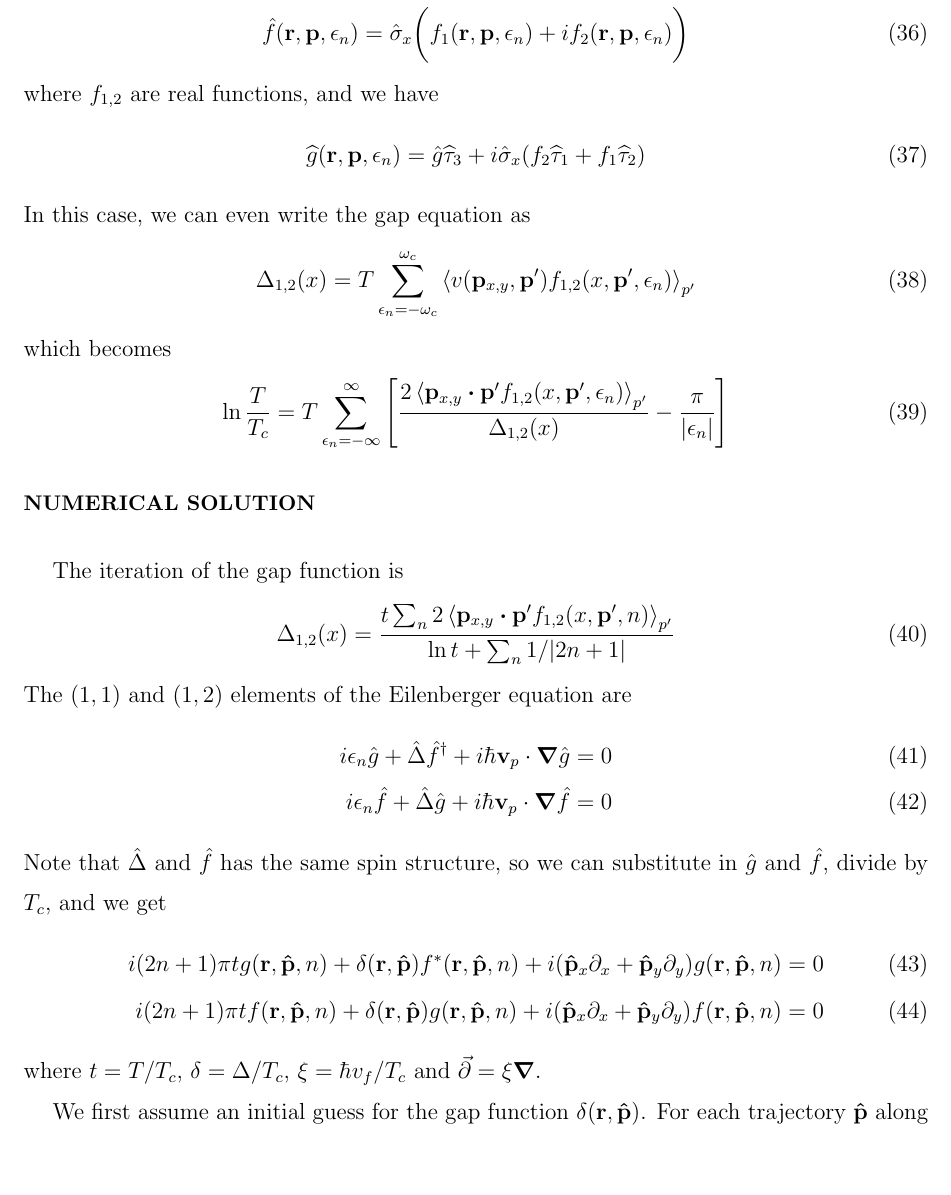
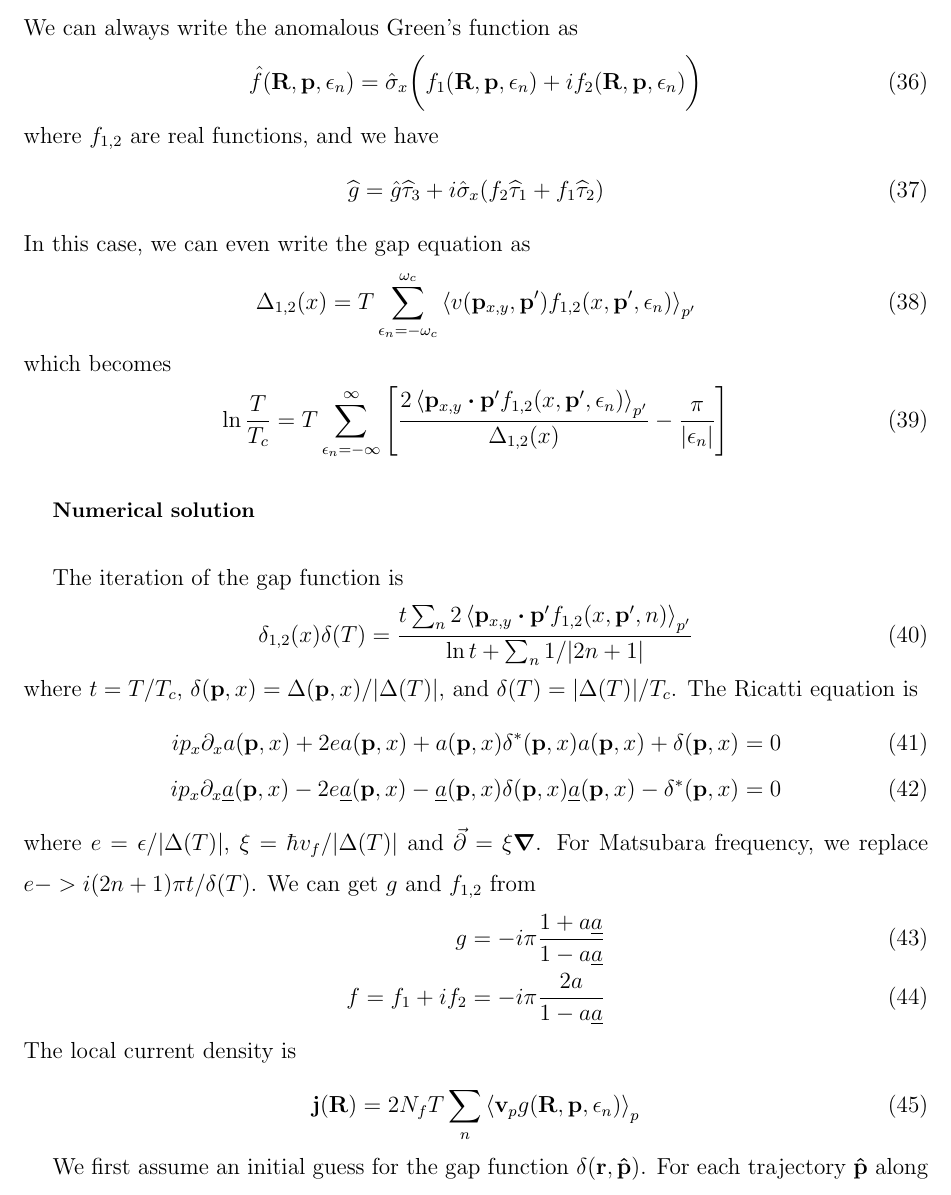
Before and after one commit to junguanghe/annulus_3he_a, a LaTeX paper (eilenberger/eilenberger.tex): part of page 5 of 5, cut at the place of the change, the shorter picture padded with empty space. Compiled offline with pdfLaTeX.

Commit message:
refactor: update Eilenberger equations in eilenberger.tex to use consistent notation for spatial variables and enhance clarity in gap function definitions

```diff
--- a/eilenberger/eilenberger.tex
+++ b/eilenberger/eilenberger.tex
@@ -261,14 +261,14 @@ Here $\Delta_1(x)$ and $\Delta_2(x)$ are real functions, and we have
     \end{pmatrix} \\
      & = i\hat{\sigma}_x(\Delta_2p_y\widehat{\tau}_1 + \Delta_1p_x\widehat{\tau}_2)
 \end{align}
-In this case, we can also write the anomalous Green's function as
+We can always write the anomalous Green's function as
 \begin{align}
-    \hat{f}(\vb{r}, \vb{p}, \epsilon_n)
-    = \hat{\sigma}_x \bigg(f_1(\vb{r}, \vb{p}, \epsilon_n) + if_2(\vb{r}, \vb{p}, \epsilon_n) \bigg)
+    \hat{f}(\vb{R}, \vb{p}, \epsilon_n)
+    = \hat{\sigma}_x \bigg(f_1(\vb{R}, \vb{p}, \epsilon_n) + if_2(\vb{R}, \vb{p}, \epsilon_n) \bigg)
 \end{align}
 where $f_{1,2}$ are real functions, and we have
 \begin{align}
-    \widehat{g}(\vb{r}, \vb{p}, \epsilon_n)
+    \widehat{g}
     = \hat{g}\widehat{\tau}_3 + i\hat{\sigma}_x(f_2\widehat{\tau}_1 + f_1\widehat{\tau}_2)
 \end{align}
 In this case, we can even write the gap equation as
@@ -286,30 +286,31 @@ which becomes
     \right]
 \end{align}
 
-\section{Numerical solution}
+\subsection{Numerical solution}
 The iteration of the gap function is
 \begin{align}
-    \Delta_{1,2}(x) =
+    \delta_{1,2}(x)\delta(T) =
     \frac{t\sum_n2\ev{\vb{p}_{x,y}\vdot\vb{p}'f_{1,2}(x, \vb{p}', n)}_{p'}}
     {\ln{t} + \sum_n 1/|2n+1|}
 \end{align}
-The $(1,1)$ and $(1,2)$ elements of the Eilenberger equation are
+where $t = T/T_c$, $\delta(\vb{p},x) = \Delta(\vb{p},x)/|\Delta(T)|$, and $\delta(T) = |\Delta(T)|/T_c$.
+The Ricatti equation is
 \begin{align}
-    i\epsilon_n \hat{g} + \hat{\Delta} \hat{f}^\dagger + i\hbar \vb{v}_p \cdot \grad \hat{g} = 0 \\
-    i\epsilon_n \hat{f} + \hat{\Delta} \hat{g} + i\hbar \vb{v}_p \cdot \grad \hat{f} = 0
+    ip_x\partial_x a(\vb{p},x) + 2ea(\vb{p},x) + a(\vb{p},x)\delta^*(\vb{p},x) a(\vb{p},x) + \delta(\vb{p},x) = 0 \\
+    ip_x\partial_x \underline{a}(\vb{p},x) - 2e \underline{a}(\vb{p},x) - \underline{a}(\vb{p},x)\delta(\vb{p},x)\underline{a}(\vb{p},x) - \delta^*(\vb{p},x) = 0
 \end{align}
-Note that $\hat{\Delta}$ and $\hat{f}$ has the same spin structure, so we can
-substitute in $\hat{g}$ and $\hat{f}$, divide by $T_c$, and we get
+where $e = \epsilon/|\Delta(T)|$,
+$\xi = \hbar v_f/|\Delta(T)|$ and $\va{\partial} = \xi\grad$.
+For Matsubara frequency, we replace $e -> i(2n+1)\pi t/\delta(T)$.
+We can get $g$ and $f_{1,2}$ from
 \begin{align}
-    i (2n+1)\pi t g(\vb{r}, \vu{p}, n) + \delta(\vb{r}, \vu{p})
-    f^*(\vb{r}, \vu{p}, n) + i(\vu{p}_x \partial_x
-    + \vu{p}_y \partial_y) g(\vb{r}, \vu{p}, n) = 0 \\
-    i (2n+1)\pi t f(\vb{r}, \vu{p}, n) + \delta(\vb{r}, \vu{p})
-    g(\vb{r}, \vu{p}, n) + i(\vu{p}_x \partial_x
-    + \vu{p}_y \partial_y) f(\vb{r}, \vu{p}, n) = 0
+    g = -i\pi\frac{1+a\underline{a}}{1-a\underline{a}} \\
+    f = f_1 + if_2 = -i\pi\frac{2a}{1-a\underline{a}}
 \end{align}
-where $t = T/T_c$, $\delta = \Delta/T_c$, $\xi = \hbar v_f/T_c$ and
-$\va{\partial} = \xi\grad$.
+The local current density is
+\begin{align}
+    \vb{j}(\vb{R}) = 2N_fT\sum_n\ev{\vb{v}_p g(\vb{R}, \vb{p}, \epsilon_n)}_{p}
+\end{align}
 
 We first assume an initial guess for the gap function $\delta(\vb{r}, \vu{p})$.
 For each trajectory $\vu{p}$ along which the quasiparticle propagates, we can
```
Also changed, not shown: eilenberger/eilenberger.pdf, eilenberger/eilenberger.tex (20 more changed lines).
